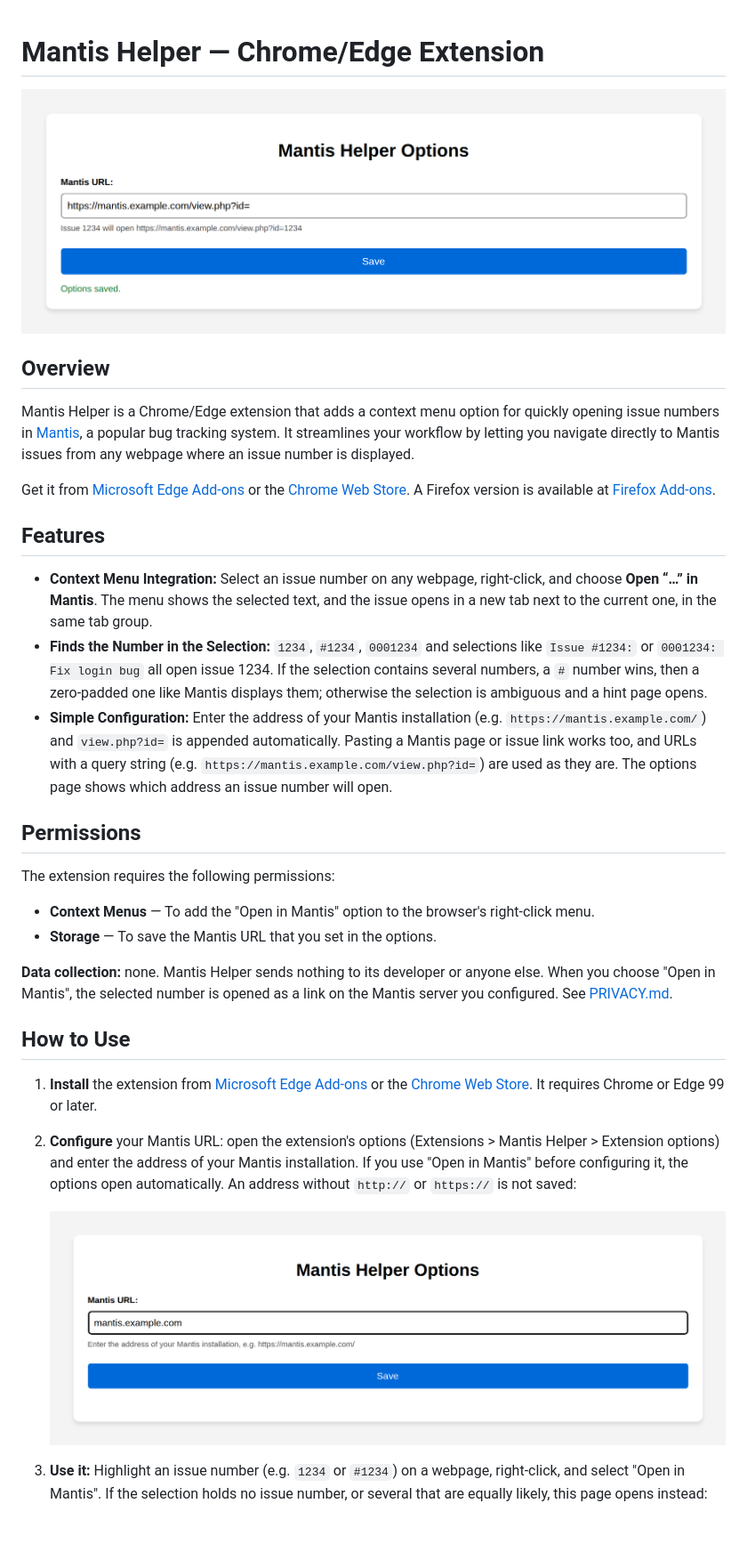
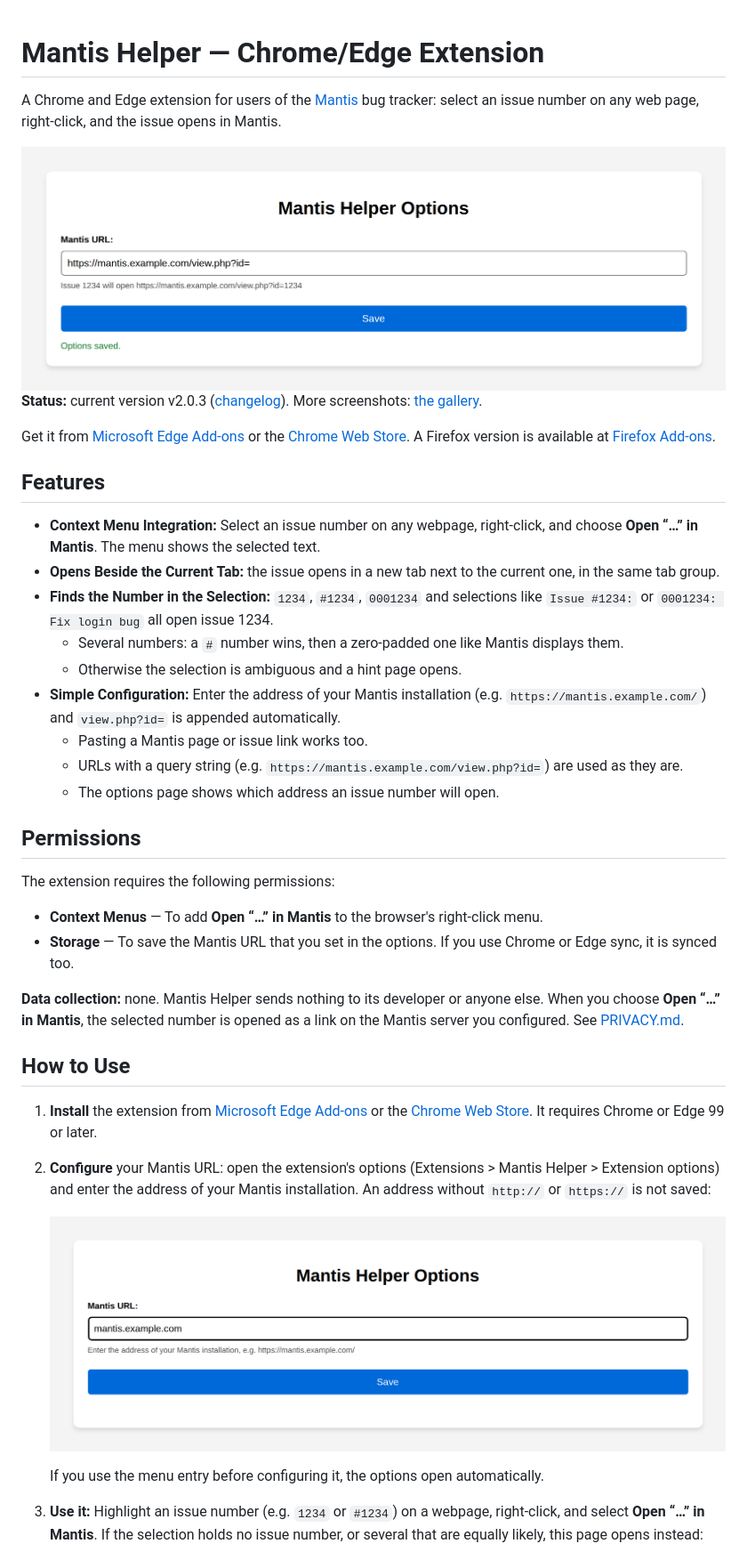
Before and after one commit to phoen-ix/Plugin-Chrome-Edge-MantisHelper, a Markdown page: README.md, the part around the change. Shown at 89% size. Drawn GitHub-style; blank space fills up the shorter version.

Commit message:
docs: README as a scannable start page
- One-line pitch and a Status line with the current version and the gallery link
- Feature bullets split into short items; the tab placement gets its own bullet
- The menu entry quoted as it appears: Open “…” in Mantis
- Storage: the saved URL follows Chrome or Edge sync (storage.sync, as in PRIVACY.md)

Co-Authored-By: Claude Opus 5.5 <noreply@anthropic.com>

```diff
--- a/README.md
+++ b/README.md
@@ -1,30 +1,39 @@
 # Mantis Helper — Chrome/Edge Extension
+
+A Chrome and Edge extension for users of the [Mantis](https://www.mantisbt.org/) bug tracker: select an issue number on any web page, right-click, and the issue opens in Mantis.
 
 <img src="docs/screenshots/options-saved.png" alt="The Mantis Helper options page after saving https://mantis.example.com/, with the preview of the address issue 1234 will open" width="800">
 
-## Overview
-Mantis Helper is a Chrome/Edge extension that adds a context menu option for quickly opening issue numbers in [Mantis](https://www.mantisbt.org/), a popular bug tracking system. It streamlines your workflow by letting you navigate directly to Mantis issues from any webpage where an issue number is displayed.
+**Status:** current version v2.0.3 ([changelog](#changelog)). More screenshots: [the gallery](docs/screenshots/README.md).
 
 Get it from [Microsoft Edge Add-ons](https://microsoftedge.microsoft.com/addons/detail/lonfhapelejfelckobbncbdihemjnnjk) or the [Chrome Web Store](https://chromewebstore.google.com/detail/mantis-helper/ooojdplmloiglcdeenklfcjaimcboenp). A Firefox version is available at [Firefox Add-ons](https://addons.mozilla.org/firefox/addon/mantis-helper/).
 
 ## Features
-- **Context Menu Integration:** Select an issue number on any webpage, right-click, and choose **Open “…” in Mantis**. The menu shows the selected text, and the issue opens in a new tab next to the current one, in the same tab group.
-- **Finds the Number in the Selection:** `1234`, `#1234`, `0001234` and selections like `Issue #1234:` or `0001234: Fix login bug` all open issue 1234. If the selection contains several numbers, a `#` number wins, then a zero-padded one like Mantis displays them; otherwise the selection is ambiguous and a hint page opens.
-- **Simple Configuration:** Enter the address of your Mantis installation (e.g. `https://mantis.example.com/`) and `view.php?id=` is appended automatically. Pasting a Mantis page or issue link works too, and URLs with a query string (e.g. `https://mantis.example.com/view.php?id=`) are used as they are. The options page shows which address an issue number will open.
+- **Context Menu Integration:** Select an issue number on any webpage, right-click, and choose **Open “…” in Mantis**. The menu shows the selected text.
+- **Opens Beside the Current Tab:** the issue opens in a new tab next to the current one, in the same tab group.
+- **Finds the Number in the Selection:** `1234`, `#1234`, `0001234` and selections like `Issue #1234:` or `0001234: Fix login bug` all open issue 1234.
+  - Several numbers: a `#` number wins, then a zero-padded one like Mantis displays them.
+  - Otherwise the selection is ambiguous and a hint page opens.
+- **Simple Configuration:** Enter the address of your Mantis installation (e.g. `https://mantis.example.com/`) and `view.php?id=` is appended automatically.
+  - Pasting a Mantis page or issue link works too.
+  - URLs with a query string (e.g. `https://mantis.example.com/view.php?id=`) are used as they are.
+  - The options page shows which address an issue number will open.
 
 ## Permissions
 The extension requires the following permissions:
-- **Context Menus** — To add the "Open in Mantis" option to the browser's right-click menu.
-- **Storage** — To save the Mantis URL that you set in the options.
+- **Context Menus** — To add **Open “…” in Mantis** to the browser's right-click menu.
+- **Storage** — To save the Mantis URL that you set in the options. If you use Chrome or Edge sync, it is synced too.
 
-**Data collection:** none. Mantis Helper sends nothing to its developer or anyone else. When you choose "Open in Mantis", the selected number is opened as a link on the Mantis server you configured. See [PRIVACY.md](PRIVACY.md).
+**Data collection:** none. Mantis Helper sends nothing to its developer or anyone else. When you choose **Open “…” in Mantis**, the selected number is opened as a link on the Mantis server you configured. See [PRIVACY.md](PRIVACY.md).
 
 ## How to Use
 1. **Install** the extension from [Microsoft Edge Add-ons](https://microsoftedge.microsoft.com/addons/detail/lonfhapelejfelckobbncbdihemjnnjk) or the [Chrome Web Store](https://chromewebstore.google.com/detail/mantis-helper/ooojdplmloiglcdeenklfcjaimcboenp). It requires Chrome or Edge 99 or later.
-2. **Configure** your Mantis URL: open the extension's options (Extensions > Mantis Helper > Extension options) and enter the address of your Mantis installation. If you use "Open in Mantis" before configuring it, the options open automatically. An address without `http://` or `https://` is not saved:
+2. **Configure** your Mantis URL: open the extension's options (Extensions > Mantis Helper > Extension options) and enter the address of your Mantis installation. An address without `http://` or `https://` is not saved:
 
    <img src="docs/screenshots/options-invalid.png" alt="The options page with mantis.example.com typed in; the hint to enter the address of the Mantis installation stays below the field" width="800">
-3. **Use it:** Highlight an issue number (e.g. `1234` or `#1234`) on a webpage, right-click, and select "Open in Mantis". If the selection holds no issue number, or several that are equally likely, this page opens instead:
+
+   If you use the menu entry before configuring it, the options open automatically.
+3. **Use it:** Highlight an issue number (e.g. `1234` or `#1234`) on a webpage, right-click, and select **Open “…” in Mantis**. If the selection holds no issue number, or several that are equally likely, this page opens instead:
 
    <img src="docs/screenshots/menu-invalid-selection.png" alt="The Invalid selection page: No single issue number found in the selection" width="737">
 
```
